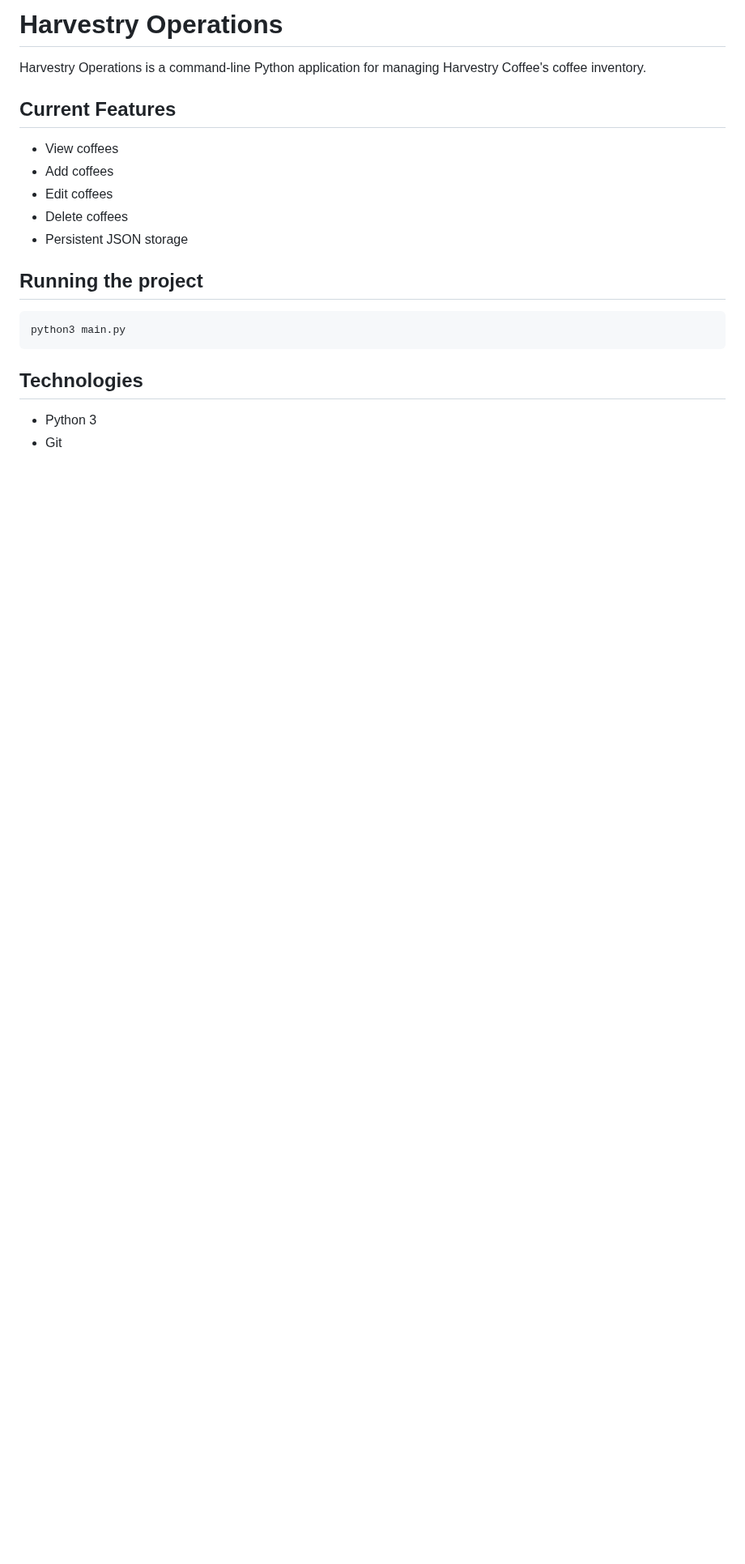
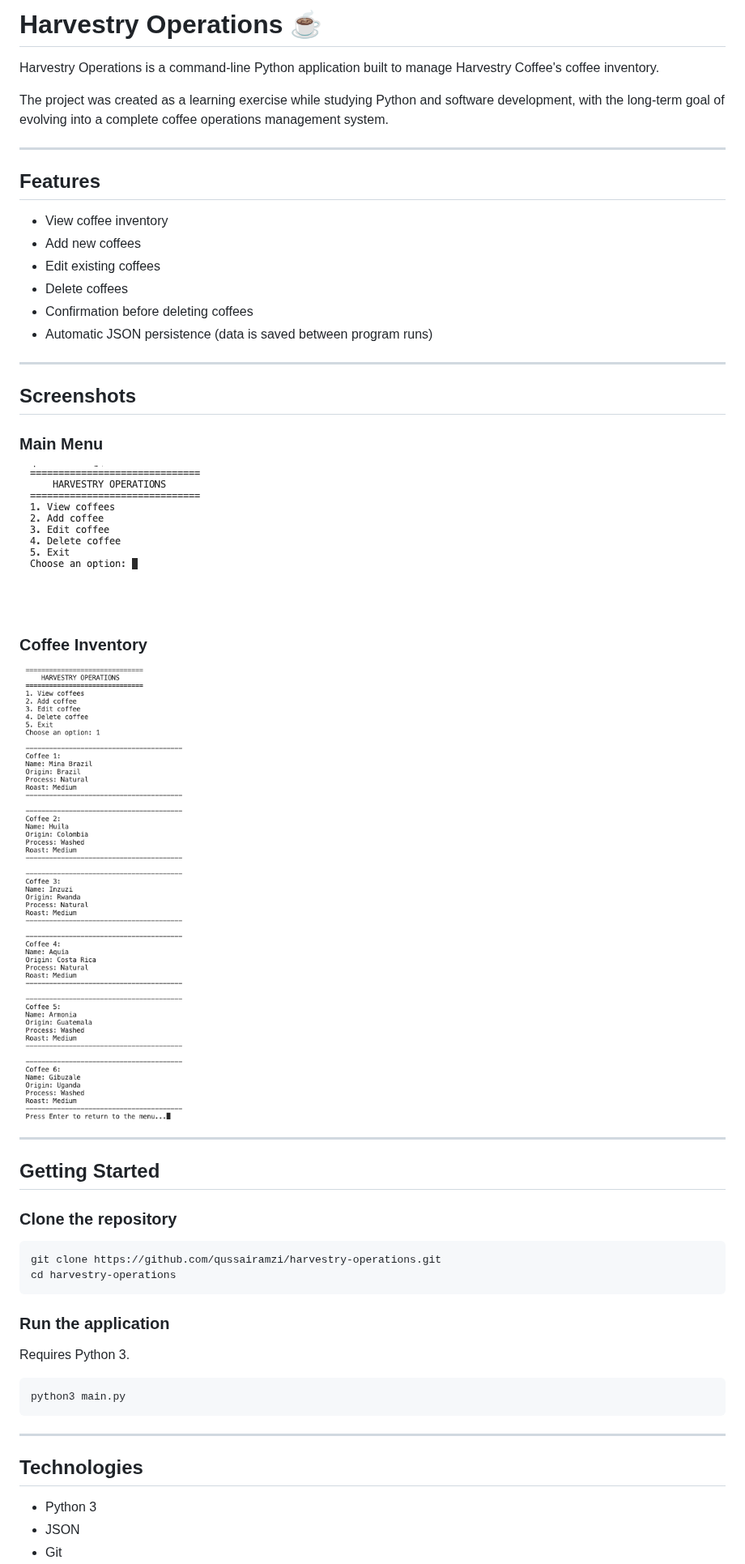
Before and after one commit to qussairamzi/harvestry-operations, a Markdown page: README.md, the part around one of its changes. Shown at 81% size. GitHub-like rendering; pictures changed too: screenshots/coffees.png (added), screenshots/menu.png (added); blank space fills up the shorter version.

Commit message:
Improve project documentation and add screenshots

````diff
--- a/README.md
+++ b/README.md
@@ -1,22 +1,55 @@
-# Harvestry Operations
+# Harvestry Operations ☕
 
-Harvestry Operations is a command-line Python application for managing Harvestry Coffee's coffee inventory.
+Harvestry Operations is a command-line Python application built to manage Harvestry Coffee's coffee inventory.
 
-## Current Features
+The project was created as a learning exercise while studying Python and software development, with the long-term goal of evolving into a complete coffee operations management system.
 
-- View coffees
-- Add coffees
-- Edit coffees
+---
+
+## Features
+
+- View coffee inventory
+- Add new coffees
+- Edit existing coffees
 - Delete coffees
-- Persistent JSON storage
+- Confirmation before deleting coffees
+- Automatic JSON persistence (data is saved between program runs)
 
-## Running the project
+---
+
+## Screenshots
+
+### Main Menu
+
+![Main Menu](screenshots/menu.png)
+
+### Coffee Inventory
+
+![Coffee Inventory](screenshots/coffees.png)
+
+---
+
+## Getting Started
+
+### Clone the repository
+
+```bash
+git clone https://github.com/qussairamzi/harvestry-operations.git
+cd harvestry-operations
+```
+
+### Run the application
+
+Requires Python 3.
 
 ```bash
 python3 main.py
 ```
 
+---
+
 ## Technologies
 
 - Python 3
+- JSON
 - Git
````
Also changed, not shown: other parts of README.md (+49 -38 lines).
